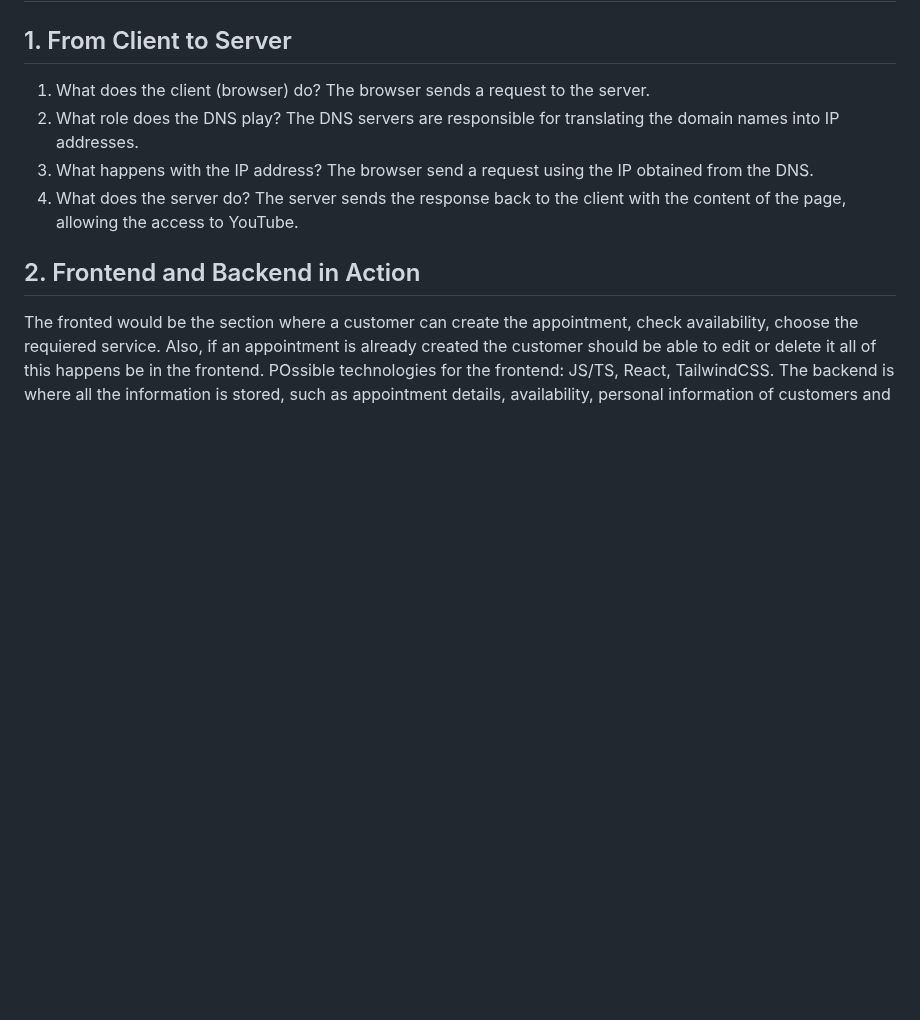
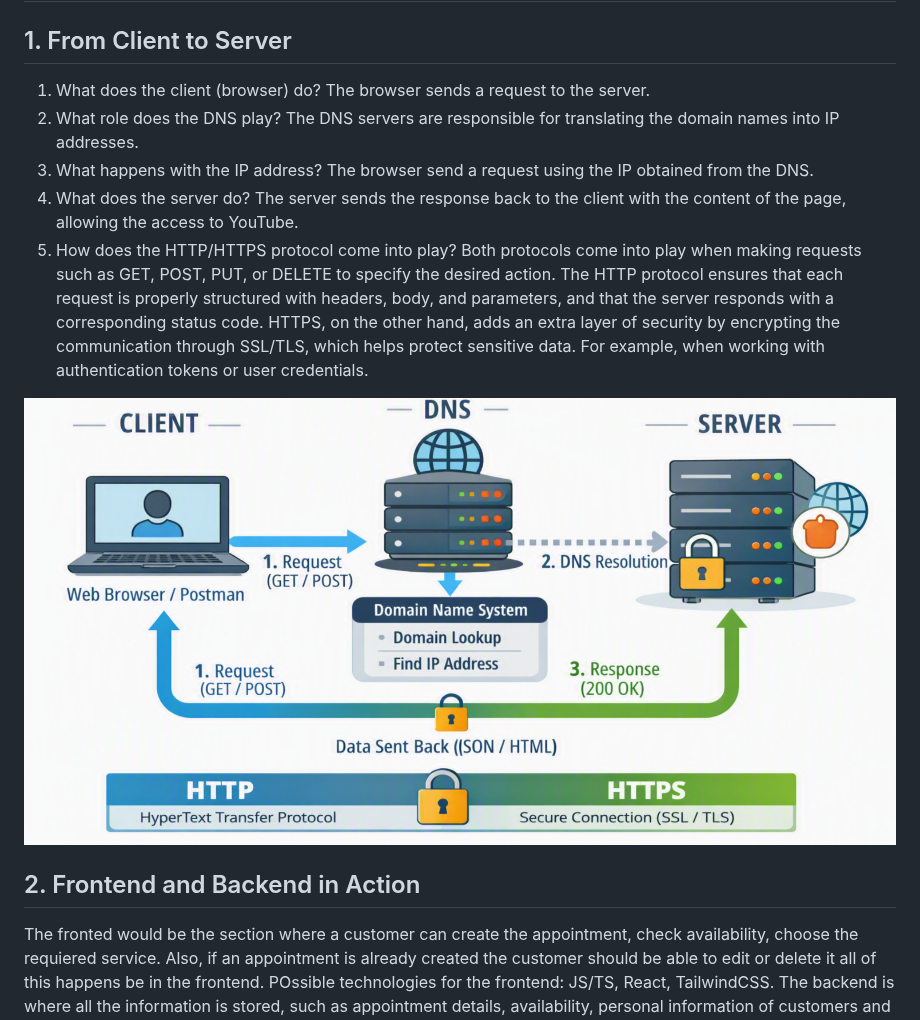
Before and after one commit to TicoKev/LyfterExercises, a Markdown page: internet_fundamentals/README.md, the part around the change. Drawn GitHub-style; pictures changed too: internet_fundamentals/client-server-diagram.png (added); blank space fills up the shorter version.

Commit message:
(fix): apply feedback on the exercise and add image about how the process of client-server interaction

```diff
--- a/internet_fundamentals/README.md
+++ b/internet_fundamentals/README.md
@@ -9,6 +9,11 @@
   The browser send a request using the IP obtained from the DNS.
 4. What does the server do?
   The server sends the response back to the client with the content of the page, allowing the access to YouTube.
+5. How does the HTTP/HTTPS protocol come into play?
+  Both protocols come into play when making requests such as GET, POST, PUT, or DELETE to specify the desired action. The HTTP protocol ensures that each request is properly structured with headers, body, and parameters, and that the server responds with a corresponding status code. HTTPS, on the other hand, adds an extra layer of security by encrypting the communication through SSL/TLS, which helps protect sensitive data. For example, when working with authentication tokens or user credentials.
+
+  ![client-server process diagram](client-server-diagram.png)
+
 
 ## 2. Frontend and Backend in Action
   The fronted would be the section where a customer can create the appointment, check availability, choose the requiered service.
```
Also changed, not shown: 1 other file.
